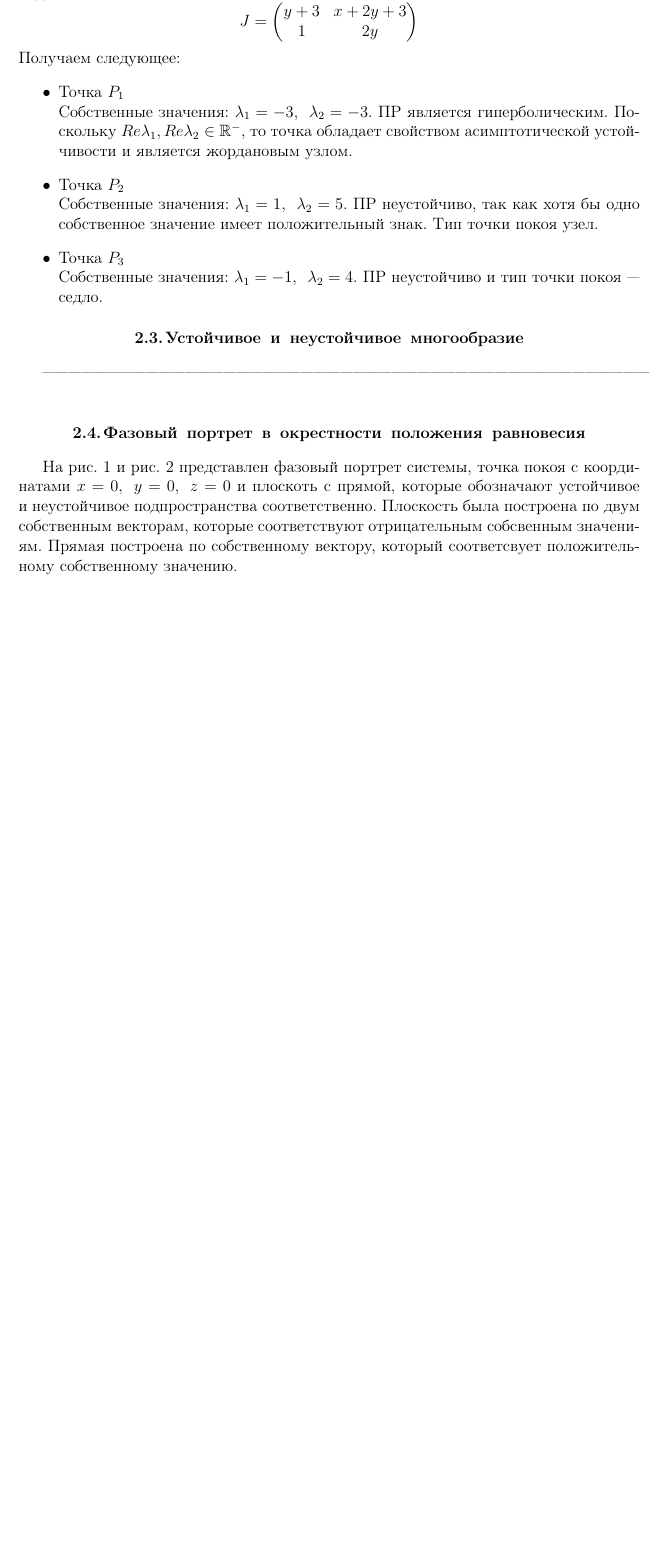
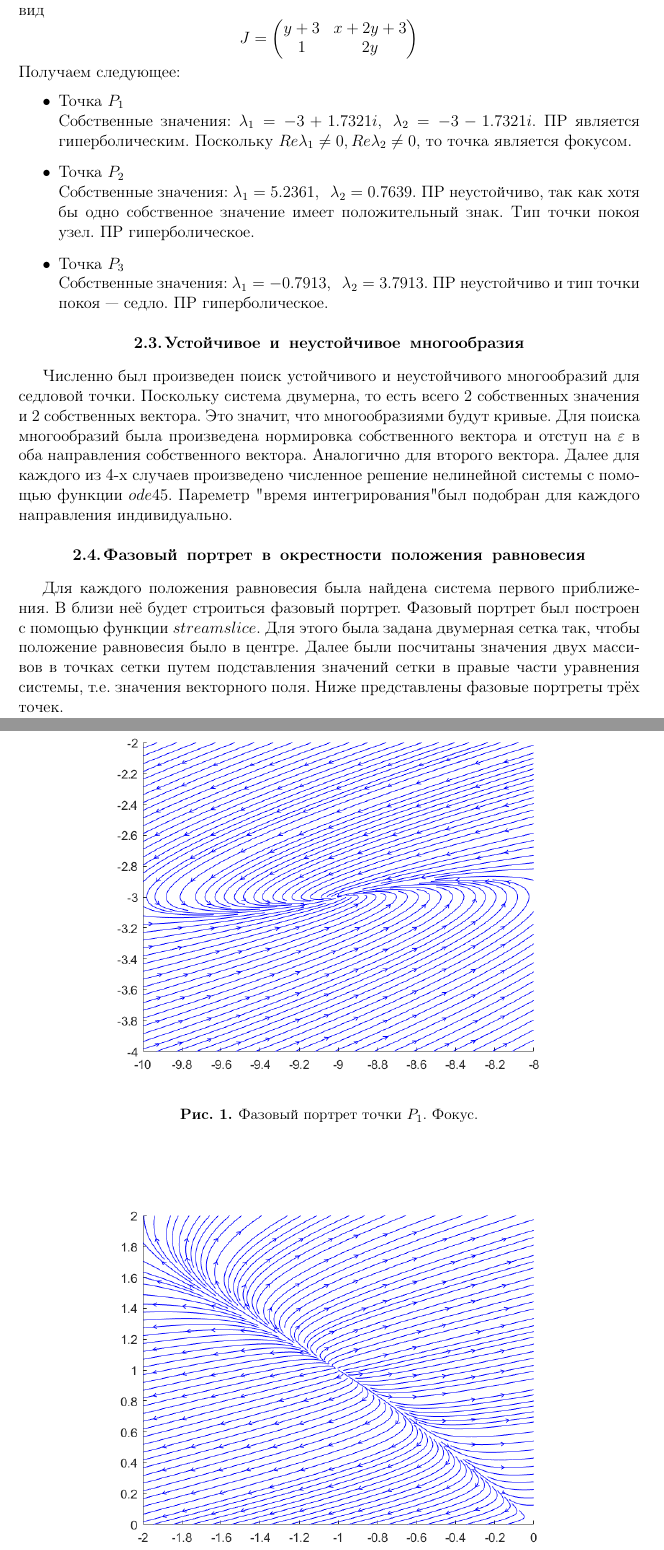
Before and after one commit to d3vyatk4ru/Theory_of_diffence_equations, a LaTeX document (ЛР_2/Отчет/result.tex): part of page 4 of 4 before the commit and two parts of pages 4 and 5 of 6 after it, the two joined at a grey line, cut at the place of the change, the shorter picture padded with empty space. Compiled offline with pdfLaTeX; the source files are stored in an older character set and shown here as Unicode.

Commit message:
Заверешение заданий в и г.
Реализована функция  paint_YCsbI для задания в). Осуществлено пострение фазовых траекторий с помощью streamslice. Закончен отчет по лабораторной.  Изменены некоторые комментарии.

```diff
--- a/ЛР_2/Отчет/result.tex
+++ b/ЛР_2/Отчет/result.tex
@@ -137,17 +137,21 @@
 Получаем следующее:
 \begin{itemize}
 \item Точка $P_1$ \\
-Собственные значения: $\lambda_1 = -3, \,\,\, \lambda_2 = -3$. ПР является гиперболическим.  Поскольку $Re\lambda_1, Re\lambda_2 \in \mathbb {R}^- $, то точка обладает свойством асимптотической устойчивости и является жордановым узлом.
+Собственные значения: $\lambda_1 = -3 + 1.7321i, \,\,\, \lambda_2 = -3 - 1.7321i$. ПР является гиперболическим.  Поскольку $Re\lambda_1\neq 0, Re\lambda_2 \neq 0 $, то точка является фокусом.
 \item Точка $P_2$ \\
-Собственные значения: $\lambda_1 = 1, \,\,\, \lambda_2 = 5$. ПР неустойчиво, так как хотя бы одно собственное значение имеет положительный знак. Тип точки покоя узел.
+Собственные значения: $\lambda_1 = 5.2361, \,\,\, \lambda_2 =  0.7639$. ПР неустойчиво, так как хотя бы одно собственное значение имеет положительный знак. Тип точки покоя узел. ПР гиперболическое.
 \item Точка $P_3$ \\
-Собственные значения: $\lambda_1 = -1, \,\,\, \lambda_2 = 4$. ПР неустойчиво и тип точки покоя --- седло.
+Собственные значения: $\lambda_1 = -0.7913, \,\,\, \lambda_2 = 3.7913$. ПР неустойчиво и тип точки покоя --- седло. ПР гиперболическое.
 
 \end{itemize}
-\subsection{Устойчивое и неустойчивое многообразие}
- ---------------------------------------------------------------------------------------------------------------------------------------------
+\subsection{Устойчивое и неустойчивое многообразия}
 
+Численно был произведен поиск устойчивого и неустойчивого многообразий для седловой точки. Поскольку система двумерна, то есть всего 2 собственных значения и 2 собственных вектора. Это значит, что многообразиями будут кривые. Для поиска многообразий была произведена нормировка собственного вектора и отступ на $\varepsilon$ в оба направления собственного вектора. Аналогично для второго вектора. Далее для каждого из 4-х случаев произведено численное решение нелинейной системы с помощью функции $ode45$. Пареметр "время интегрирования" был подобран для каждого направления индивидуально.
 
 \subsection{Фазовый портрет в окрестности положения равновесия}
-На рис. 1 и рис. 2 представлен фазовый портрет системы, точка покоя с координатами $x=0, \,\,\,y=0,\,\,\, z=0$ и плоскоть с прямой, которые обозначают устойчивое и неустойчивое подпространства соответственно. Плоскость была построена по двум собственным векторам, которые соответствуют отрицательным собсвенным значениям. Прямая построена по собственному вектору, который соответсвует положительному собственному значению.
-
+Для каждого положения равновесия была найдена система первого приближения. В близи неё будет строиться фазовый портрет. Фазовый портрет был построен с помощью функции $streamslice$. Для этого была задана двумерная сетка так, чтобы положение равновесия было в центре. Далее были посчитаны значения двух массивов в точках сетки путем подставления значений сетки в правые части уравнения системы, т.е. значения векторного поля. Ниже представлены фазовые портреты трёх точек.
+\begin{figure}[h!]
+  \centerline{\includegraphics[scale=0.7]{P_1.png}}
+  \vskip2mm
+  \caption{Фазовый портрет точки $P_1$. Фокус.}\label{fig1}
+\end{figure}
@@ -153,0 +162,2 @@
+\end{figure}
+\newpage
```
Also changed, not shown: ЛР_2/P_1.png (added), ЛР_2/P_2.png (added), ЛР_2/P_3.png (added), ЛР_2/Отчет/P_1.png (added), ЛР_2/Отчет/P_2.png (added), ЛР_2/Отчет/P_3.png (added), ЛР_2/Отчет/result.pdf, ЛР_2/Отчет/result.tex (13 more changed lines), 9 other files.
